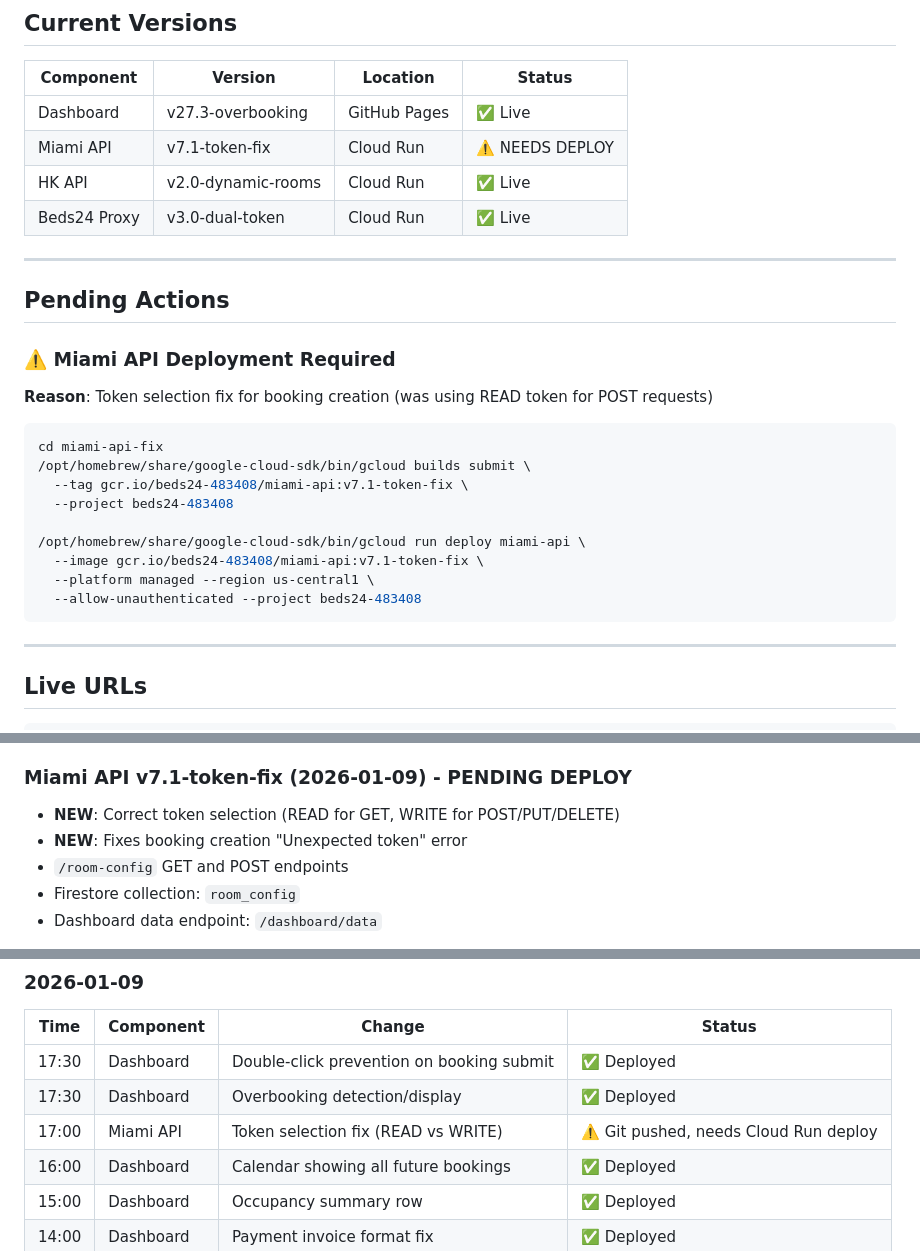
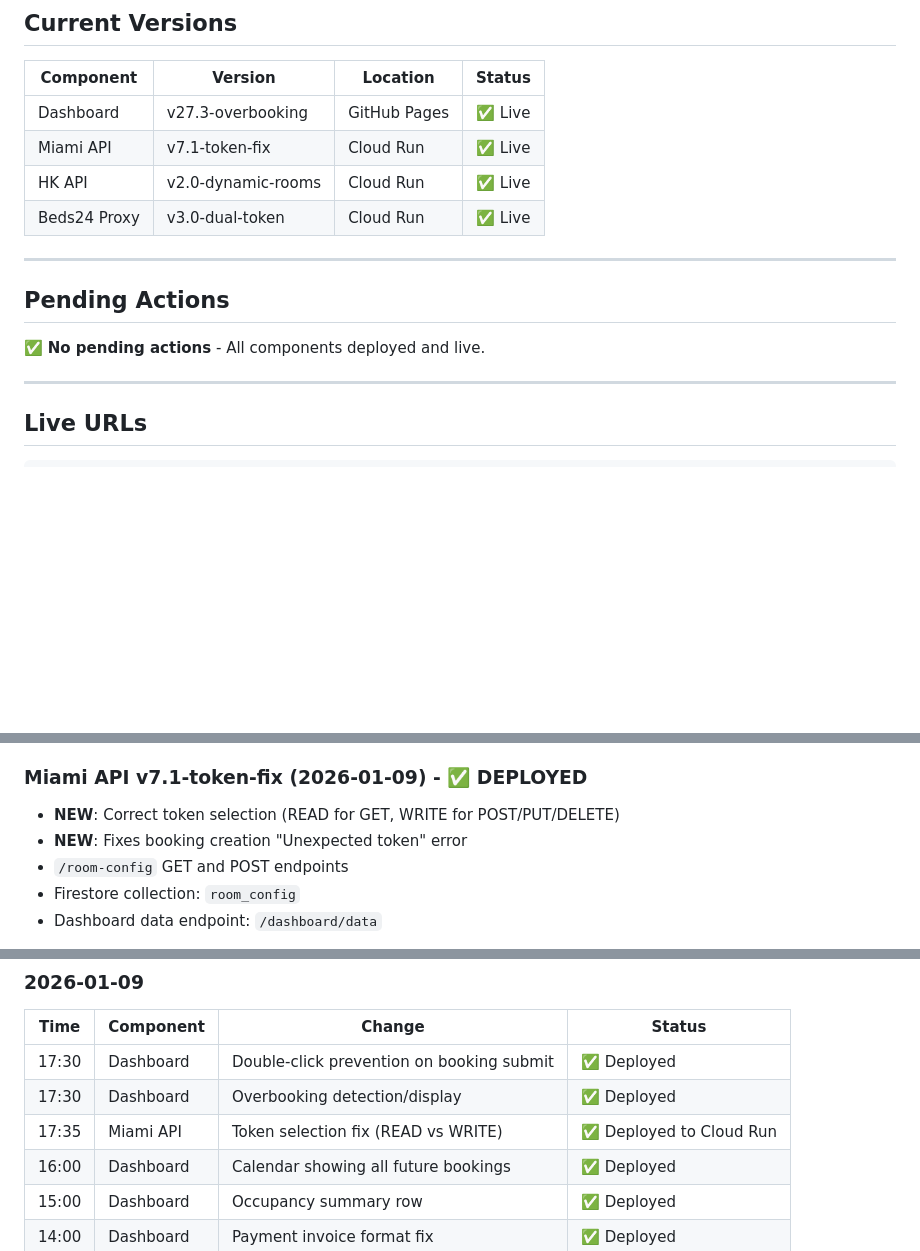
Before and after one commit to monjur-hbl/calender-miami-test, a Markdown page: SYNC_STATUS.md, 3 parts joined by grey strips. Drawn GitHub-style; blank space fills up the shorter version.

Commit message:
Update SYNC_STATUS: Miami API v7.1 deployed to Cloud Run

````diff
--- a/SYNC_STATUS.md
+++ b/SYNC_STATUS.md
@@ -10,7 +10,7 @@
 | Component | Version | Location | Status |
 |-----------|---------|----------|--------|
 | Dashboard | v27.3-overbooking | GitHub Pages | ✅ Live |
-| Miami API | v7.1-token-fix | Cloud Run | ⚠️ NEEDS DEPLOY |
+| Miami API | v7.1-token-fix | Cloud Run | ✅ Live |
 | HK API | v2.0-dynamic-rooms | Cloud Run | ✅ Live |
 | Beds24 Proxy | v3.0-dual-token | Cloud Run | ✅ Live |
 
@@ -18,21 +18,7 @@
 
 ## Pending Actions
 
-### ⚠️ Miami API Deployment Required
-
-**Reason**: Token selection fix for booking creation (was using READ token for POST requests)
-
-```bash
-cd miami-api-fix
-/opt/homebrew/share/google-cloud-sdk/bin/gcloud builds submit \
-  --tag gcr.io/beds24-483408/miami-api:v7.1-token-fix \
-  --project beds24-483408
-
-/opt/homebrew/share/google-cloud-sdk/bin/gcloud run deploy miami-api \
-  --image gcr.io/beds24-483408/miami-api:v7.1-token-fix \
-  --platform managed --region us-central1 \
-  --allow-unauthenticated --project beds24-483408
-```
+✅ **No pending actions** - All components deployed and live.
 
 ---
 
@@ -63,7 +49,7 @@ curl https://miami-api-1006186358018.us-central1.run.app/room-config
 - Bangladesh timezone (Asia/Dhaka, GMT+6)
 - GitHub Pages auto-deploy via Actions
 
-### Miami API v7.1-token-fix (2026-01-09) - PENDING DEPLOY
+### Miami API v7.1-token-fix (2026-01-09) - ✅ DEPLOYED
 - **NEW**: Correct token selection (READ for GET, WRITE for POST/PUT/DELETE)
 - **NEW**: Fixes booking creation "Unexpected token" error
 - `/room-config` GET and POST endpoints
@@ -149,7 +135,7 @@ git add . && git commit -m "message" && git push
 |------|-----------|--------|--------|
 | 17:30 | Dashboard | Double-click prevention on booking submit | ✅ Deployed |
 | 17:30 | Dashboard | Overbooking detection/display | ✅ Deployed |
-| 17:00 | Miami API | Token selection fix (READ vs WRITE) | ⚠️ Git pushed, needs Cloud Run deploy |
+| 17:35 | Miami API | Token selection fix (READ vs WRITE) | ✅ Deployed to Cloud Run |
 | 16:00 | Dashboard | Calendar showing all future bookings | ✅ Deployed |
 | 15:00 | Dashboard | Occupancy summary row | ✅ Deployed |
 | 14:00 | Dashboard | Payment invoice format fix | ✅ Deployed |
````
Also changed, not shown: other parts of SYNC_STATUS.md (+1 -1 lines).
